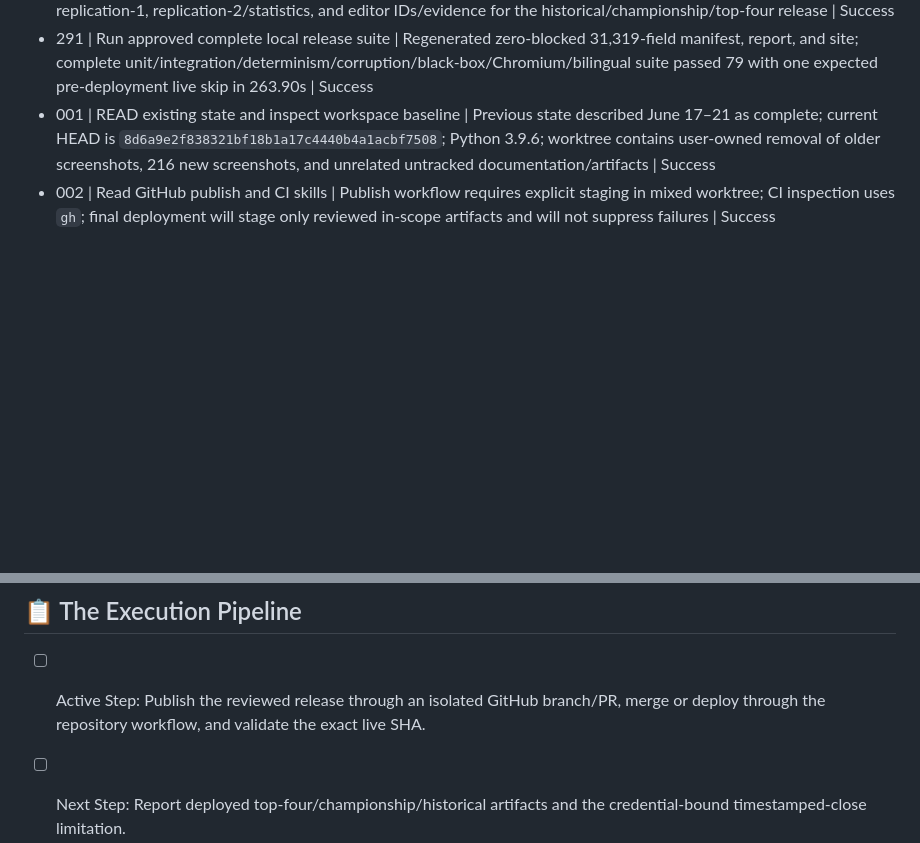
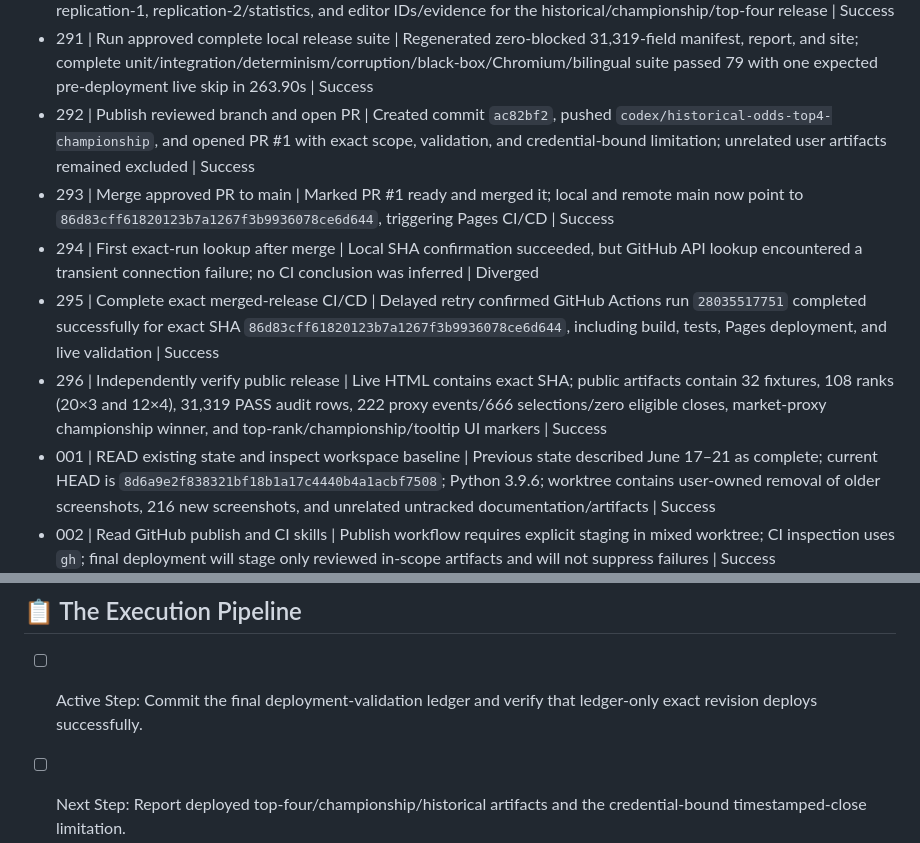
Before and after one commit to PillB/WCdecider, a Markdown page: AGENT_STATE.md, 2 parts joined by grey strips. Drawn GitHub-style; blank space fills up the shorter version.

Commit message:
docs: record historical odds release deployment

```diff
--- a/AGENT_STATE.md
+++ b/AGENT_STATE.md
@@ -112,6 +112,11 @@
 - 289 | Pass final owner and replication re-audits | Owner approved final provenance hash, strict nested chronology, 666/222/0 coverage, 108 ranks, probability/fair/EV arithmetic, all-HALT/bankroll semantics, source hashes, warnings, and 24 tests. Replicator approved two full seven-stage builds with 19/19 byte-identical artifacts and exact 31,319-leaf parity | Success
 - 290 | Install fresh release-specific governance evidence | Review registry now records four distinct current owner, replication-1, replication-2/statistics, and editor IDs/evidence for the historical/championship/top-four release | Success
 - 291 | Run approved complete local release suite | Regenerated zero-blocked 31,319-field manifest, report, and site; complete unit/integration/determinism/corruption/black-box/Chromium/bilingual suite passed 79 with one expected pre-deployment live skip in 263.90s | Success
+- 292 | Publish reviewed branch and open PR | Created commit `ac82bf2`, pushed `codex/historical-odds-top4-championship`, and opened PR #1 with exact scope, validation, and credential-bound limitation; unrelated user artifacts remained excluded | Success
+- 293 | Merge approved PR to main | Marked PR #1 ready and merged it; local and remote main now point to `86d83cff61820123b7a1267f3b9936078ce6d644`, triggering Pages CI/CD | Success
+- 294 | First exact-run lookup after merge | Local SHA confirmation succeeded, but GitHub API lookup encountered a transient connection failure; no CI conclusion was inferred | Diverged
+- 295 | Complete exact merged-release CI/CD | Delayed retry confirmed GitHub Actions run `28035517751` completed successfully for exact SHA `86d83cff61820123b7a1267f3b9936078ce6d644`, including build, tests, Pages deployment, and live validation | Success
+- 296 | Independently verify public release | Live HTML contains exact SHA; public artifacts contain 32 fixtures, 108 ranks (20×3 and 12×4), 31,319 PASS audit rows, 222 proxy events/666 selections/zero eligible closes, market-proxy championship winner, and top-rank/championship/tooltip UI markers | Success
 - 001 | READ existing state and inspect workspace baseline | Previous state described June 17–21 as complete; current HEAD is `8d6a9e2f838321bf18b1a17c4440b4a1acbf7508`; Python 3.9.6; worktree contains user-owned removal of older screenshots, 216 new screenshots, and unrelated untracked documentation/artifacts | Success
 - 002 | Read GitHub publish and CI skills | Publish workflow requires explicit staging in mixed worktree; CI inspection uses `gh`; final deployment will stage only reviewed in-scope artifacts and will not suppress failures | Success
 - 003 | Replace stale state with June 22–27 execution objective | State now records 32-match scope, integrity constraints, dirty-tree ownership, and required gates | Success
@@ -361,6 +366,6 @@
 - `AGENT.md` and `requirements.md` were updated to the implemented BEST_AVAILABLE policy, current expanded-market scope, four-role datapoint governance, and no-certainty/no-unvalidated-profitability constraints.
 
 ## 📋 The Execution Pipeline
-- [ ] Active Step: Publish the reviewed release through an isolated GitHub branch/PR, merge or deploy through the repository workflow, and validate the exact live SHA.
+- [ ] Active Step: Commit the final deployment-validation ledger and verify that ledger-only exact revision deploys successfully.
 - [ ] Next Step: Report deployed top-four/championship/historical artifacts and the credential-bound timestamped-close limitation.
 - [ ] Future Milestone: Populate timestamp-verified historical closes after authenticated provider access and rerun the frozen profitability gate; until then the warning remains.
```
